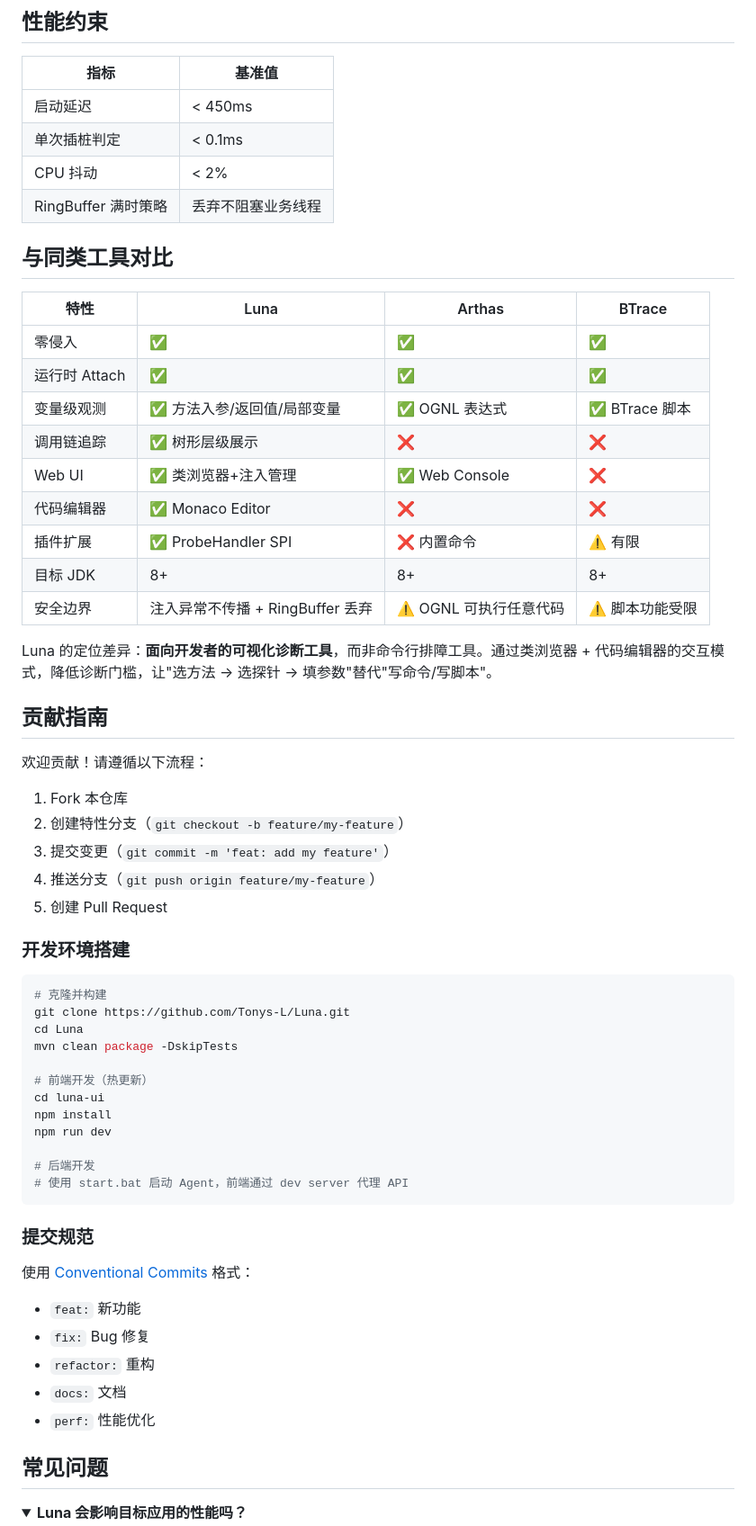
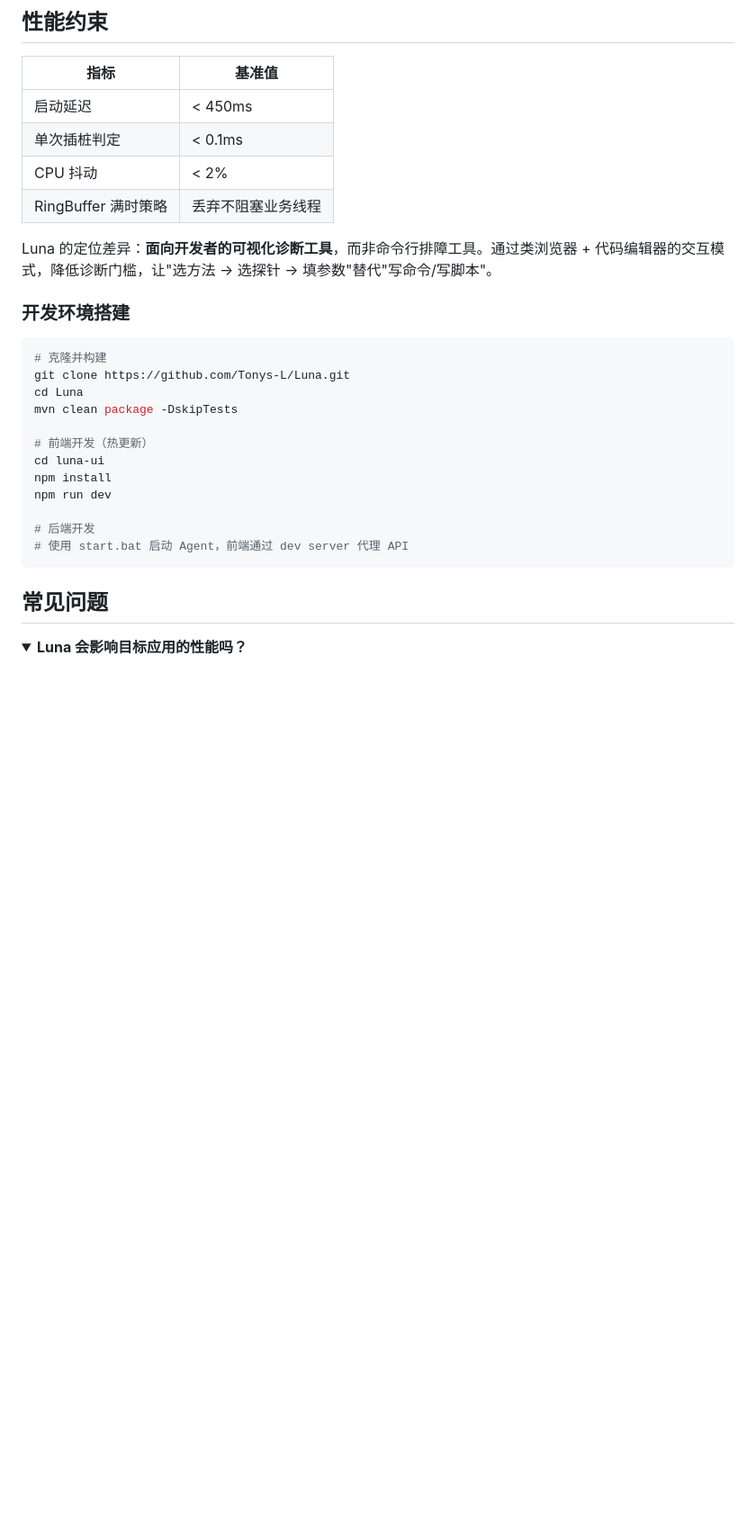
Before and after one commit to Tonys-L/Luna, a Markdown page: README.md, the part around one of its changes. Shown at 90% size. Drawn GitHub-style; folded sections open; blank space fills up the shorter version.

Commit message:
docs: 精简README - 优化命名介绍措辞、移除工具对比表格和贡献流程

````diff
--- a/README.md
+++ b/README.md
@@ -213,31 +213,8 @@ public class MyPlugin implements LunaPlugin {
 | CPU 抖动 | < 2% |
 | RingBuffer 满时策略 | 丢弃不阻塞业务线程 |
 
-## 与同类工具对比
-
-| 特性 | Luna | Arthas | BTrace |
-|------|------|--------|--------|
-| 零侵入 | ✅ | ✅ | ✅ |
-| 运行时 Attach | ✅ | ✅ | ✅ |
-| 变量级观测 | ✅ 方法入参/返回值/局部变量 | ✅ OGNL 表达式 | ✅ BTrace 脚本 |
-| 调用链追踪 | ✅ 树形层级展示 | ❌ | ❌ |
-| Web UI | ✅ 类浏览器+注入管理 | ✅ Web Console | ❌ |
-| 代码编辑器 | ✅ Monaco Editor | ❌ | ❌ |
-| 插件扩展 | ✅ ProbeHandler SPI | ❌ 内置命令 | ⚠️ 有限 |
-| 目标 JDK | 8+ | 8+ | 8+ |
-| 安全边界 | 注入异常不传播 + RingBuffer 丢弃 | ⚠️ OGNL 可执行任意代码 | ⚠️ 脚本功能受限 |
 
 Luna 的定位差异：**面向开发者的可视化诊断工具**，而非命令行排障工具。通过类浏览器 + 代码编辑器的交互模式，降低诊断门槛，让"选方法 → 选探针 → 填参数"替代"写命令/写脚本"。
-
-## 贡献指南
-
-欢迎贡献！请遵循以下流程：
-
-1. Fork 本仓库
-2. 创建特性分支（`git checkout -b feature/my-feature`）
-3. 提交变更（`git commit -m 'feat: add my feature'`）
-4. 推送分支（`git push origin feature/my-feature`）
-5. 创建 Pull Request
 
 ### 开发环境搭建
 
@@ -255,16 +232,6 @@ npm run dev
 # 后端开发
 # 使用 start.bat 启动 Agent，前端通过 dev server 代理 API
 ```
-
-### 提交规范
-
-使用 [Conventional Commits](https://www.conventionalcommits.org/) 格式：
-
-- `feat:` 新功能
-- `fix:` Bug 修复
-- `refactor:` 重构
-- `docs:` 文档
-- `perf:` 性能优化
 
 ## 常见问题
 
````
Also changed, not shown: other parts of README.md (+1 -1 lines).
